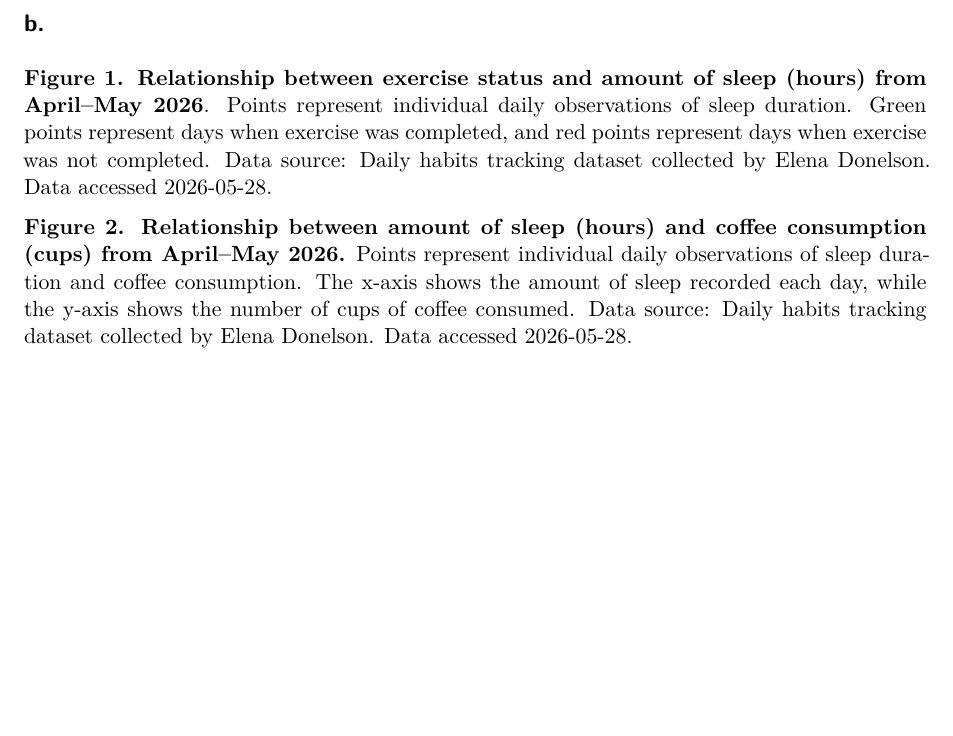
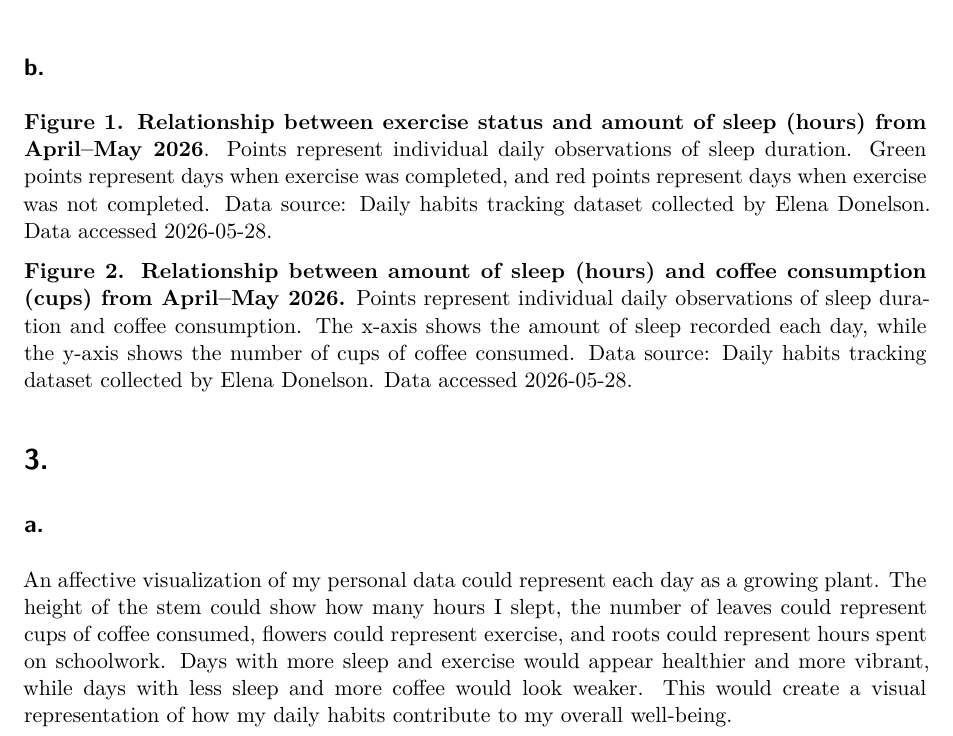
Before and after one commit to elenadonelson/ENVS-193DS_homework-03, a Quarto document (ENVS-193DS_homework-03.qmd): part of page 8 of 8, cut so that both start at the same text, the shorter picture padded with empty space. Rendered offline with R 4.5, knitr and Pandoc in place of Quarto, then LaTeX, with nearby package versions; code that draws random numbers runs with fixed seeds of ours.

Commit message:
Added affective visualization concept for Problem 3a

```diff
--- a/ENVS-193DS_homework-03.qmd
+++ b/ENVS-193DS_homework-03.qmd
@@ -185,3 +185,9 @@ ggplot(
 **Figure 1. Relationship between exercise status and amount of sleep (hours) from April–May 2026**. Points represent individual daily observations of sleep duration. Green points represent days when exercise was completed, and red points represent days when exercise was not completed. Data source: Daily habits tracking dataset collected by Elena Donelson. Data accessed 2026-05-28.
 
 **Figure 2. Relationship between amount of sleep (hours) and coffee consumption (cups) from April–May 2026.** Points represent individual daily observations of sleep duration and coffee consumption. The x-axis shows the amount of sleep recorded each day, while the y-axis shows the number of cups of coffee consumed. Data source: Daily habits tracking dataset collected by Elena Donelson. Data accessed 2026-05-28.
+
+# 3.
+
+## a.
+
+An affective visualization of my personal data could represent each day as a growing plant. The height of the stem could show how many hours I slept, the number of leaves could represent cups of coffee consumed, flowers could represent exercise, and roots could represent hours spent on schoolwork. Days with more sleep and exercise would appear healthier and more vibrant, while days with less sleep and more coffee would look weaker. This would create a visual representation of how my daily habits contribute to my overall well-being.
```
